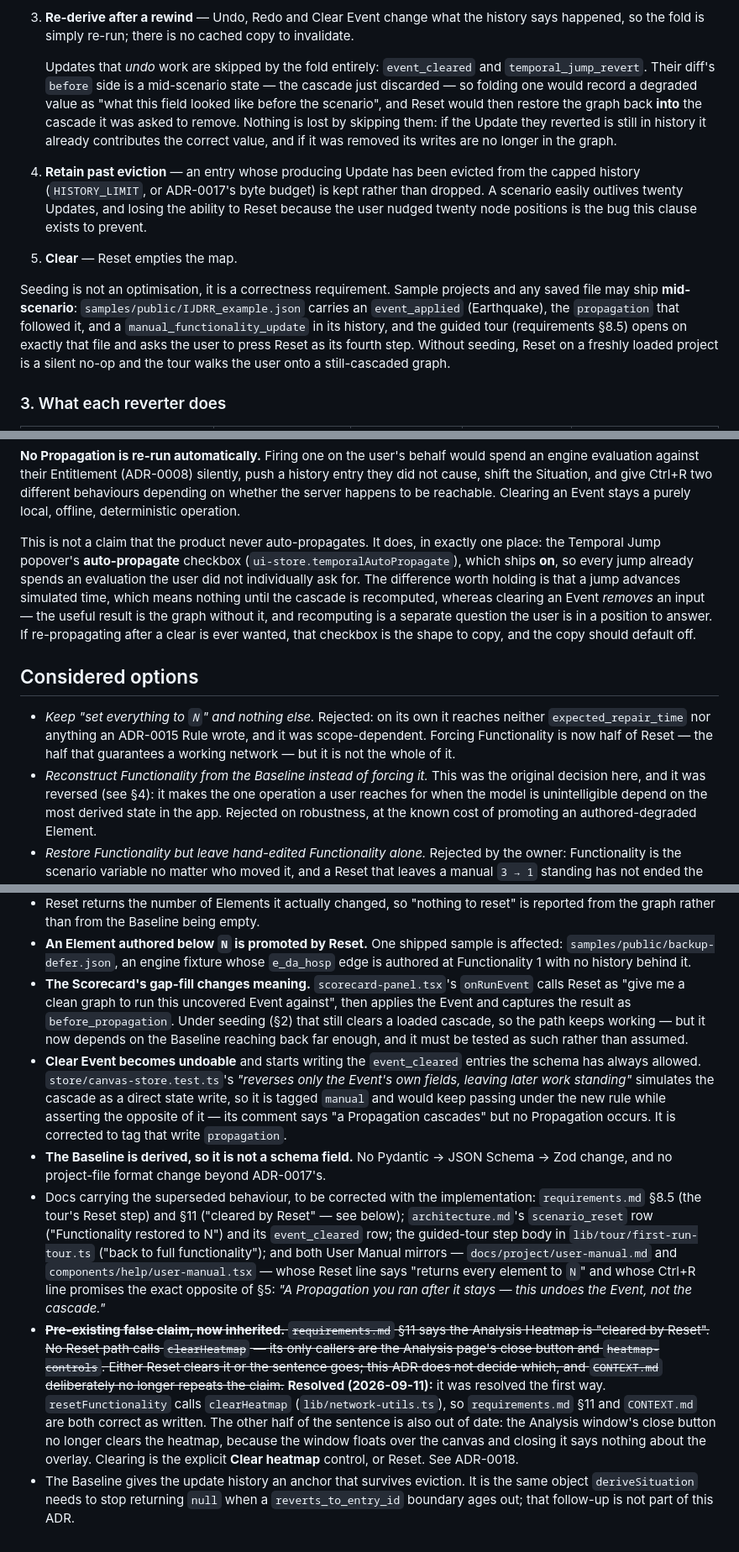
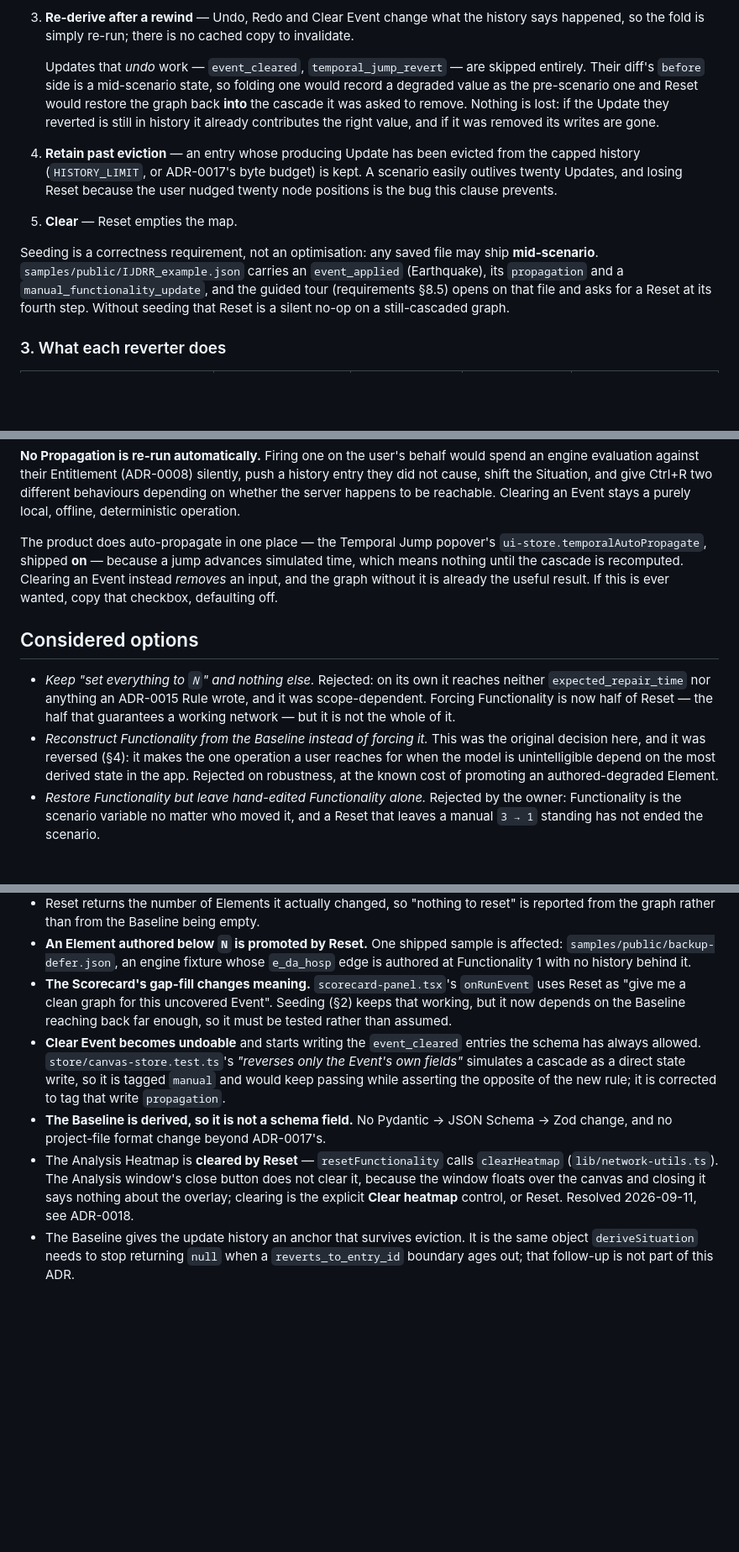
Before and after one commit to cascade-platform-org/CASCADE, a Markdown page: docs/adr/0016-reset-restores-the-scenario-baseline.md, 3 parts joined by grey strips. Shown at 84% size. Drawn GitHub-style; blank space fills up the shorter version.

```diff
--- a/docs/adr/0016-reset-restores-the-scenario-baseline.md
+++ b/docs/adr/0016-reset-restores-the-scenario-baseline.md
@@ -140,28 +138,24 @@ what that Update changed:
    history says happened, so the fold is simply re-run; there is no cached copy
    to invalidate.
 
-   Updates that *undo* work are skipped by the fold entirely: `event_cleared`
-   and `temporal_jump_revert`. Their diff's `before` side is a mid-scenario
-   state — the cascade just discarded — so folding one would record a degraded
-   value as "what this field looked like before the scenario", and Reset would
-   then restore the graph back **into** the cascade it was asked to remove.
-   Nothing is lost by skipping them: if the Update they reverted is still in
-   history it already contributes the correct value, and if it was removed its
-   writes are no longer in the graph.
+   Updates that *undo* work — `event_cleared`, `temporal_jump_revert` — are
+   skipped entirely. Their diff's `before` side is a mid-scenario state, so
+   folding one would record a degraded value as the pre-scenario one and Reset
+   would restore the graph back **into** the cascade it was asked to remove.
+   Nothing is lost: if the Update they reverted is still in history it already
+   contributes the right value, and if it was removed its writes are gone.
 4. **Retain past eviction** — an entry whose producing Update has been evicted
-   from the capped history (`HISTORY_LIMIT`, or ADR-0017's byte budget) is kept
-   rather than dropped. A scenario easily outlives twenty Updates, and losing the
-   ability to Reset because the user nudged twenty node positions is the bug this
-   clause exists to prevent.
+   from the capped history (`HISTORY_LIMIT`, or ADR-0017's byte budget) is kept.
+   A scenario easily outlives twenty Updates, and losing Reset because the user
+   nudged twenty node positions is the bug this clause prevents.
 5. **Clear** — Reset empties the map.
 
-Seeding is not an optimisation, it is a correctness requirement. Sample projects
-and any saved file may ship **mid-scenario**: `samples/public/IJDRR_example.json`
-carries an `event_applied` (Earthquake), the `propagation` that followed it, and a
-`manual_functionality_update` in its history, and the guided tour (requirements
-§8.5) opens on exactly that file and asks the user to press Reset as its fourth
-step. Without seeding, Reset on a freshly loaded project is a silent no-op and the
-tour walks the user onto a still-cascaded graph.
+Seeding is a correctness requirement, not an optimisation: any saved file may
+ship **mid-scenario**. `samples/public/IJDRR_example.json` carries an
+`event_applied` (Earthquake), its `propagation` and a
+`manual_functionality_update`, and the guided tour (requirements §8.5) opens on
+that file and asks for a Reset at its fourth step. Without seeding that Reset is
+a silent no-op on a still-cascaded graph.
 
 ### 3. What each reverter does
 
@@ -301,15 +289,11 @@ history entry they did not cause, shift the Situation, and give Ctrl+R two
 different behaviours depending on whether the server happens to be reachable.
 Clearing an Event stays a purely local, offline, deterministic operation.
 
-This is not a claim that the product never auto-propagates. It does, in exactly
-one place: the Temporal Jump popover's **auto-propagate** checkbox
-(`ui-store.temporalAutoPropagate`), which ships **on**, so every jump already
-spends an evaluation the user did not individually ask for. The difference worth
-holding is that a jump advances simulated time, which means nothing until the
-cascade is recomputed, whereas clearing an Event *removes* an input — the useful
-result is the graph without it, and recomputing is a separate question the user
-is in a position to answer. If re-propagating after a clear is ever wanted, that
-checkbox is the shape to copy, and the copy should default off.
+The product does auto-propagate in one place — the Temporal Jump popover's
+`ui-store.temporalAutoPropagate`, shipped **on** — because a jump advances
+simulated time, which means nothing until the cascade is recomputed. Clearing an
+Event instead *removes* an input, and the graph without it is already the useful
+result. If this is ever wanted, copy that checkbox, defaulting off.
 
 ## Considered options
 
@@ -318,7 +302,7 @@ checkbox is the shape to copy, and the copy should default off.
   it was scope-dependent. Forcing Functionality is now half of Reset — the half
   that guarantees a working network — but it is not the whole of it.
 - *Reconstruct Functionality from the Baseline instead of forcing it.* This was
-  the original decision here, and it was reversed (see §4): it makes the one
+  the original decision here, and it was reversed (§4): it makes the one
   operation a user reaches for when the model is unintelligible depend on the
   most derived state in the app. Rejected on robustness, at the known cost of
   promoting an authored-degraded Element.
@@ -373,41 +357,21 @@ checkbox is the shape to copy, and the copy should default off.
   affected: `samples/public/backup-defer.json`, an engine fixture whose
   `e_da_hosp` edge is authored at Functionality 1 with no history behind it.
 - **The Scorecard's gap-fill changes meaning.** `scorecard-panel.tsx`'s
-  `onRunEvent` calls Reset as "give me a clean graph to run this uncovered Event
-  against", then applies the Event and captures the result as
-  `before_propagation`. Under seeding (§2) that still clears a loaded cascade, so
-  the path keeps working — but it now depends on the Baseline reaching back far
-  enough, and it must be tested as such rather than assumed.
+  `onRunEvent` uses Reset as "give me a clean graph for this uncovered Event".
+  Seeding (§2) keeps that working, but it now depends on the Baseline reaching
+  back far enough, so it must be tested rather than assumed.
 - **Clear Event becomes undoable** and starts writing the `event_cleared` entries
   the schema has always allowed. `store/canvas-store.test.ts`'s *"reverses only
-  the Event's own fields, leaving later work standing"* simulates the cascade as a
-  direct state write, so it is tagged `manual` and would keep passing under the
-  new rule while asserting the opposite of it — its comment says "a Propagation
-  cascades" but no Propagation occurs. It is corrected to tag that write
-  `propagation`.
+  the Event's own fields"* simulates a cascade as a direct state write, so it is
+  tagged `manual` and would keep passing while asserting the opposite of the new
+  rule; it is corrected to tag that write `propagation`.
 - **The Baseline is derived, so it is not a schema field.** No Pydantic → JSON
   Schema → Zod change, and no project-file format change beyond ADR-0017's.
-- Docs carrying the superseded behaviour, to be corrected with the
-  implementation: `requirements.md` §8.5 (the tour's Reset step) and §11
-  ("cleared by Reset" — see below); `architecture.md`'s `scenario_reset` row
-  ("Functionality restored to N") and its `event_cleared` row; the guided-tour
-  step body in `lib/tour/first-run-tour.ts` ("back to full functionality"); and
-  both User Manual mirrors — `docs/project/user-manual.md` and
-  `components/help/user-manual.tsx` — whose Reset line says "returns every element
-  to `N`" and whose Ctrl+R line promises the exact opposite of §5: *"A Propagation
-  you ran after it stays — this undoes the Event, not the cascade."*
-- ~~**Pre-existing false claim, now inherited.** `requirements.md` §11 says the
-  Analysis Heatmap is "cleared by Reset". No Reset path calls `clearHeatmap` —
-  its only callers are the Analysis page's close button and `heatmap-controls`.
-  Either Reset clears it or the sentence goes; this ADR does not decide which, and
-  `CONTEXT.md` deliberately no longer repeats the claim.~~
-  **Resolved (2026-09-11):** it was resolved the first way. `resetFunctionality`
-  calls `clearHeatmap` (`lib/network-utils.ts`), so `requirements.md` §11 and
-  `CONTEXT.md` are both correct as written. The other half of the sentence is
-  also out of date: the Analysis window's close button no longer clears the
-  heatmap, because the window floats over the canvas and closing it says nothing
-  about the overlay. Clearing is the explicit **Clear heatmap** control, or
-  Reset. See ADR-0018.
+- The Analysis Heatmap is **cleared by Reset** — `resetFunctionality` calls
+  `clearHeatmap` (`lib/network-utils.ts`). The Analysis window's close button
+  does not clear it, because the window floats over the canvas and closing it
+  says nothing about the overlay; clearing is the explicit **Clear heatmap**
+  control, or Reset. Resolved 2026-09-11, see ADR-0018.
 - The Baseline gives the update history an anchor that survives eviction. It is
   the same object `deriveSituation` needs to stop returning `null` when a
   `reverts_to_entry_id` boundary ages out; that follow-up is not part of this ADR.
```
Also changed, not shown: other parts of docs/adr/0016-reset-restores-the-scenario-baseline.md (+33 -41 lines).
